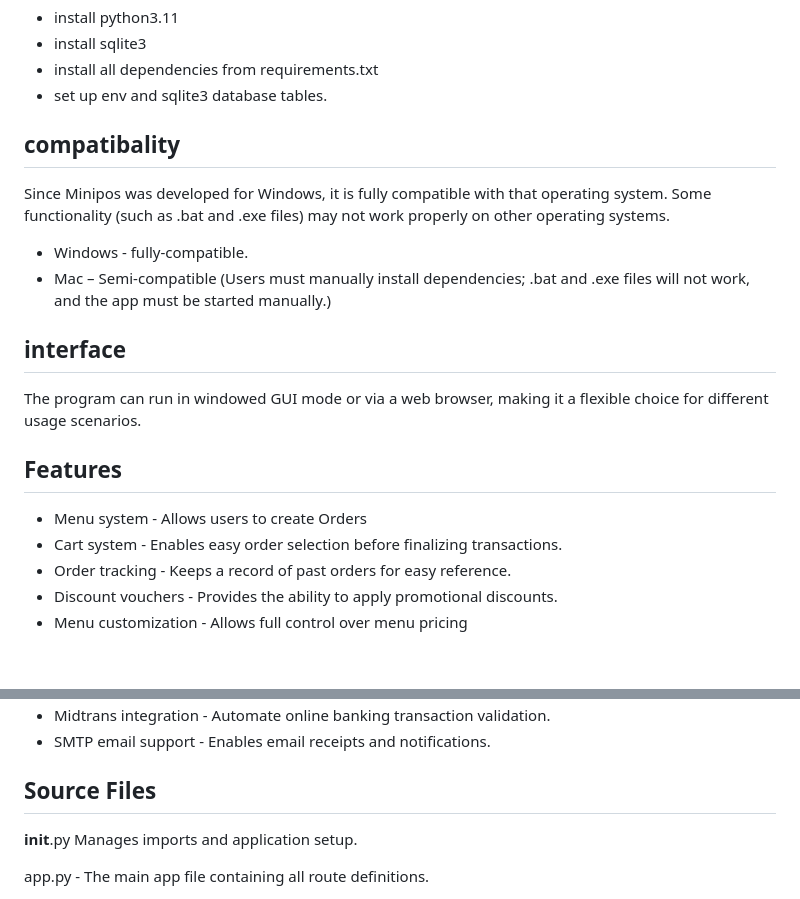
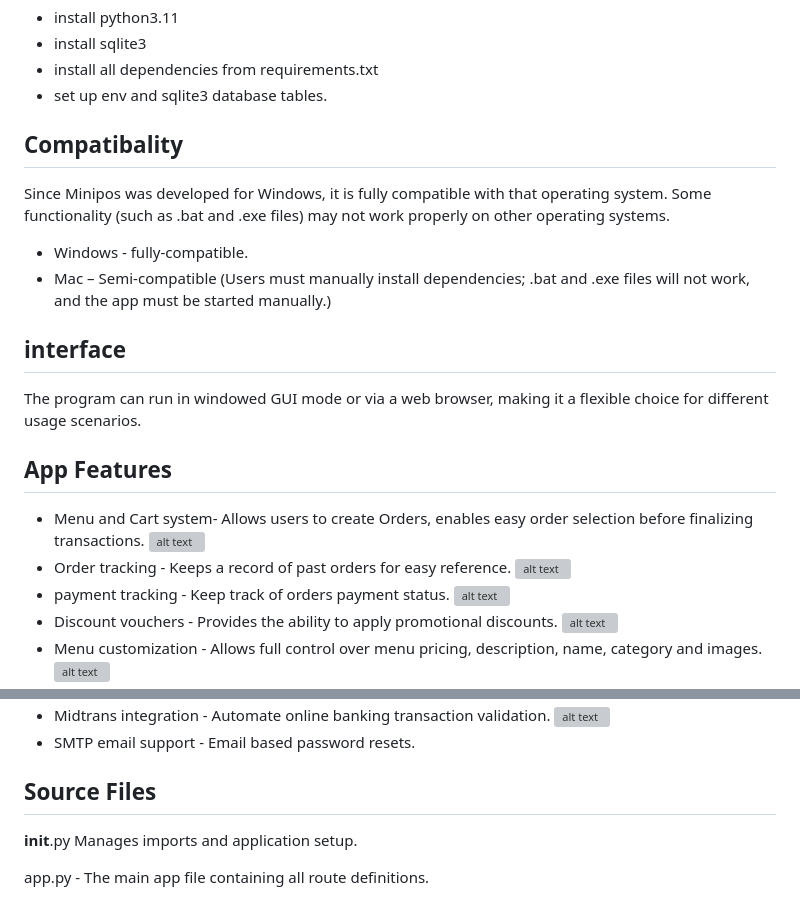
Before and after one commit to Chris-Nathaniel/minipos, a Markdown page: README.md, 2 parts joined by grey strips. Rendered like a GitHub page; blank space fills up the shorter version; grey boxes are pictures that could not be loaded.

```diff
--- a/README.md
+++ b/README.md
@@ -31,7 +31,7 @@ there are a few things that installation.bat does:
 - install all dependencies from requirements.txt
 - set up env and sqlite3 database tables.
 
-## compatibality
+## Compatibality
 Since Minipos was developed for Windows, it is fully compatible with that operating system. Some functionality (such as .bat and .exe files) may not work properly on other operating systems.
 
 - Windows - fully-compatible.
@@ -40,10 +40,15 @@ Since Minipos was developed for Windows, it is fully compatible with that operat
 ## interface
 The program can run in windowed GUI mode or via a web browser, making it a flexible choice for different usage scenarios.
 
-## Features
-- Menu system - Allows users to create Orders
-- Cart system - Enables easy order selection before finalizing transactions.
+## App Features
+- Menu and Cart system- Allows users to create Orders, enables easy order selection before finalizing transactions.
+![alt text](http://url/to/img.png)
 - Order tracking - Keeps a record of past orders for easy reference.
+![alt text](http://url/to/img.png)
+- payment tracking - Keep track of orders payment status.
+![alt text](http://url/to/img.png)
 - Discount vouchers - Provides the ability to apply promotional discounts.
-- Menu customization - Allows full control over menu pricing
+![alt text](http://url/to/img.png)
+- Menu customization - Allows full control over menu pricing, description, name, category and images.
+![alt text](http://url/to/img.png)
 - Order management- Facilitates modifying or canceling orders as needed.
@@ -50,5 +56,6 @@ The program can run in windowed GUI mode or via a web browser, making it a flexi
 - Midtrans integration - Automate online banking transaction validation.
-- SMTP email support - Enables email receipts and notifications.
+![alt text](http://url/to/img.png)
+- SMTP email support - Email based password resets.
 
 ## Source Files
 
```
Also changed, not shown: other parts of README.md (+1 -0 lines).
